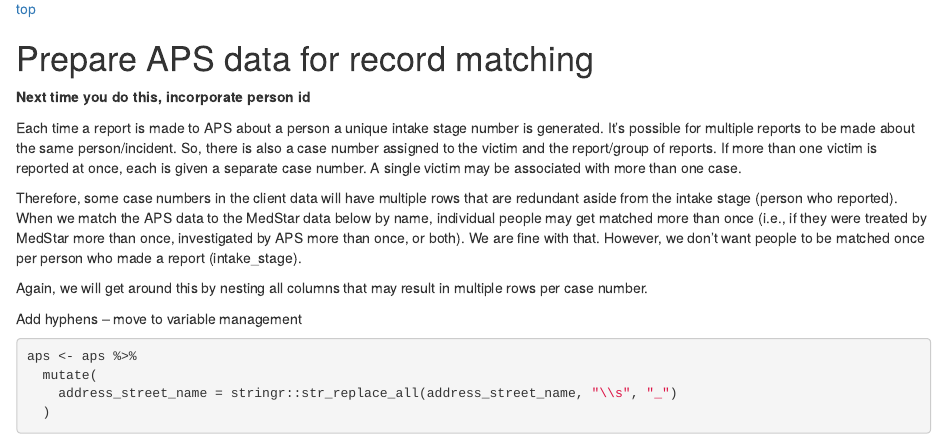
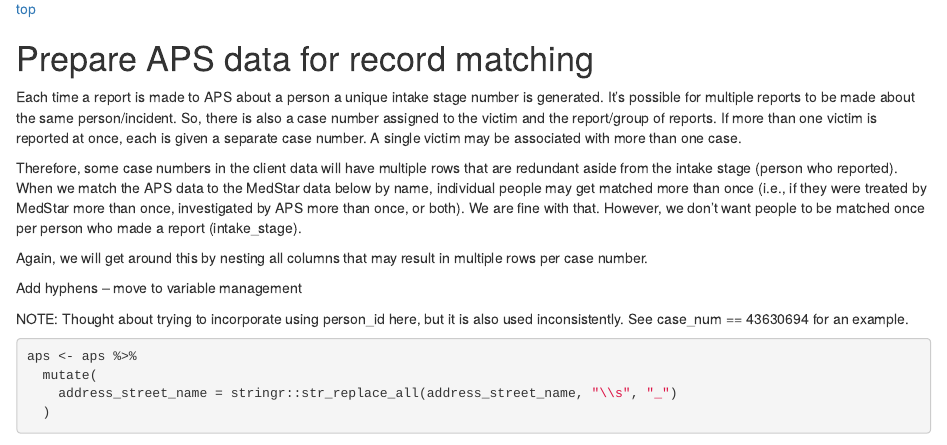
Before and after one commit to brad-cannell/detect_pilot_test_1y, an R Markdown document (markdown/data_medstar_aps_merged_01_recordlinkage.Rmd): the page in a window 1100 px wide, from 3480 px down. Rendered offline with R 4.5, knitr and Pandoc, with nearby package versions; some code elsewhere in the file could not run offline.

Commit message:
Added a note about why we can't use person_id

````diff
--- a/markdown/data_medstar_aps_merged_01_recordlinkage.Rmd
+++ b/markdown/data_medstar_aps_merged_01_recordlinkage.Rmd
@@ -157,8 +157,6 @@ At this point each screening (incident_pcr_number) is a single row that can be m
 
 # Prepare APS data for record matching
 
-**Next time you do this, incorporate person id**
-
 Each time a report is made to APS about a person a unique intake stage number is generated. It's possible for multiple reports to be made about the same person/incident. So, there is also a case number assigned to the victim and the report/group of reports. If more than one victim is reported at once, each is given a separate case number. A single victim may be associated with more than one case.
 
 Therefore, some case numbers in the client data will have multiple rows that are redundant aside from the intake stage (person who reported). When we match the APS data to the MedStar data below by name, individual people may get matched more than once (i.e., if they were treated by MedStar more than once, investigated by APS more than once, or both). We are fine with that. However, we don’t want people to be matched once per person who made a report (intake_stage).
@@ -166,6 +164,8 @@ Therefore, some case numbers in the client data will have multiple rows that are
 Again, we will get around this by nesting all columns that may result in multiple rows per case number.
 
 Add hyphens -- move to variable management
+
+NOTE: Thought about trying to incorporate using person_id here, but it is also used inconsistently. See case_num == 43630694 for an example.
 
 ```{r}
 aps <- aps %>%
````
